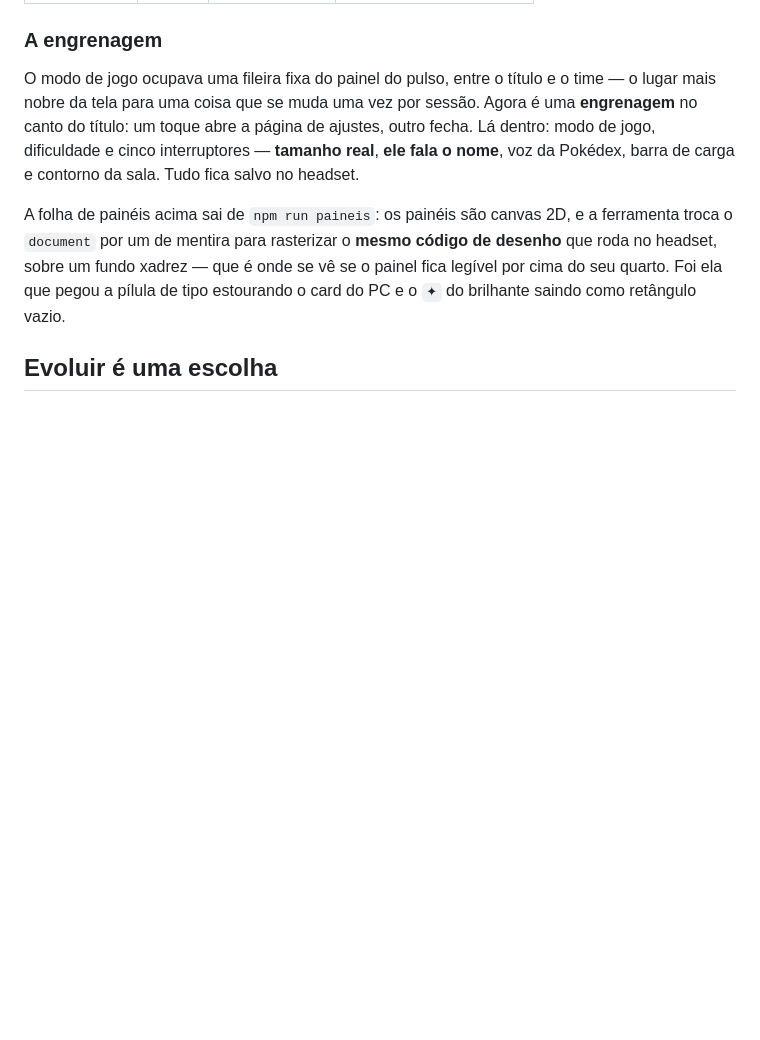
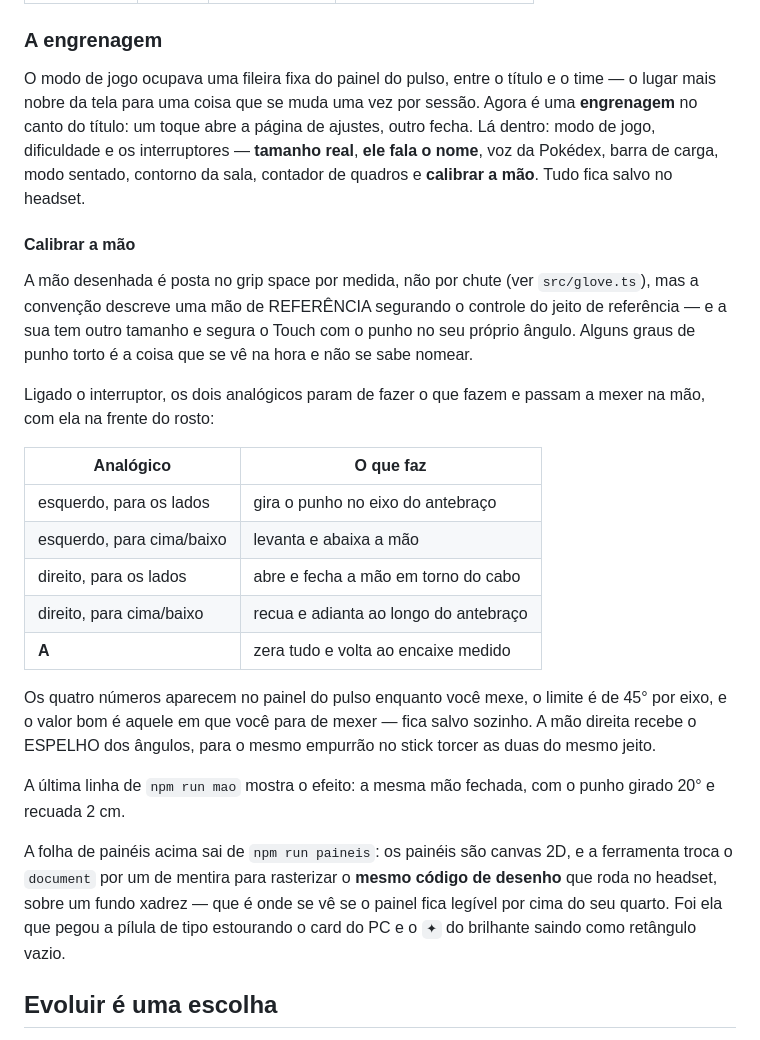
Before and after one commit to Cromyk/cromyk.github.io, a Markdown page: README.md, the part around the change. GitHub-like rendering; blank space fills up the shorter version.

```diff
--- a/README.md
+++ b/README.md
@@ -310,9 +310,37 @@ O resultado, medido em `npm test`:
 O modo de jogo ocupava uma fileira fixa do painel do pulso, entre o título e o
 time — o lugar mais nobre da tela para uma coisa que se muda uma vez por sessão.
 Agora é uma **engrenagem** no canto do título: um toque abre a página de
-ajustes, outro fecha. Lá dentro: modo de jogo, dificuldade e cinco interruptores —
-**tamanho real**, **ele fala o nome**, voz da Pokédex, barra de carga e contorno
-da sala. Tudo fica salvo no headset.
+ajustes, outro fecha. Lá dentro: modo de jogo, dificuldade e os interruptores —
+**tamanho real**, **ele fala o nome**, voz da Pokédex, barra de carga, modo
+sentado, contorno da sala, contador de quadros e **calibrar a mão**. Tudo fica
+salvo no headset.
+
+#### Calibrar a mão
+
+A mão desenhada é posta no grip space por medida, não por chute (ver
+`src/glove.ts`), mas a convenção descreve uma mão de REFERÊNCIA segurando o
+controle do jeito de referência — e a sua tem outro tamanho e segura o Touch com
+o punho no seu próprio ângulo. Alguns graus de punho torto é a coisa que se vê
+na hora e não se sabe nomear.
+
+Ligado o interruptor, os dois analógicos param de fazer o que fazem e passam a
+mexer na mão, com ela na frente do rosto:
+
+| Analógico | O que faz |
+|---|---|
+| esquerdo, para os lados | gira o punho no eixo do antebraço |
+| esquerdo, para cima/baixo | levanta e abaixa a mão |
+| direito, para os lados | abre e fecha a mão em torno do cabo |
+| direito, para cima/baixo | recua e adianta ao longo do antebraço |
+| **A** | zera tudo e volta ao encaixe medido |
+
+Os quatro números aparecem no painel do pulso enquanto você mexe, o limite é de
+45° por eixo, e o valor bom é aquele em que você para de mexer — fica salvo
+sozinho. A mão direita recebe o ESPELHO dos ângulos, para o mesmo empurrão no
+stick torcer as duas do mesmo jeito.
+
+A última linha de `npm run mao` mostra o efeito: a mesma mão fechada, com o
+punho girado 20° e recuada 2 cm.
 
 A folha de painéis acima sai de `npm run paineis`: os painéis são canvas 2D, e a
 ferramenta troca o `document` por um de mentira para rasterizar o **mesmo código
```
Also changed, not shown: folha-maos.png, 5 other files.
